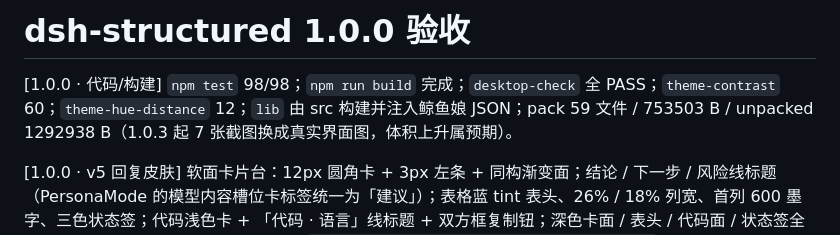
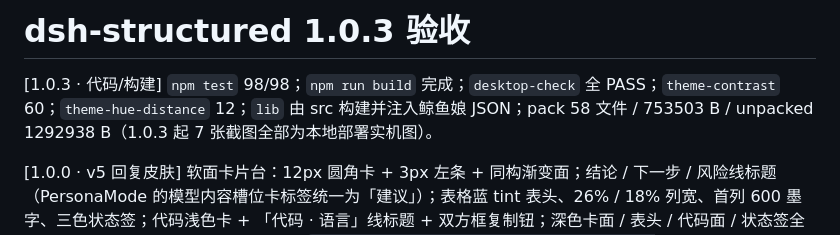
Before and after one commit to feigo313/dsh-structured, a Markdown page: docs/ACCEPTANCE-1.0.0.md, the part around the change. GitHub-like rendering.

Commit message:
docs(1.0.3): align acceptance title and pack count

```diff
--- a/docs/ACCEPTANCE-1.0.0.md
+++ b/docs/ACCEPTANCE-1.0.0.md
@@ -1,6 +1,6 @@
-# dsh-structured 1.0.0 验收
+# dsh-structured 1.0.3 验收
 
-[1.0.0 · 代码/构建] `npm test` 98/98；`npm run build` 完成；`desktop-check` 全 PASS；`theme-contrast` 60；`theme-hue-distance` 12；`lib` 由 src 构建并注入鲸鱼娘 JSON；pack 59 文件 / 753503 B / unpacked 1292938 B（1.0.3 起 7 张截图换成真实界面图，体积上升属预期）。
+[1.0.3 · 代码/构建] `npm test` 98/98；`npm run build` 完成；`desktop-check` 全 PASS；`theme-contrast` 60；`theme-hue-distance` 12；`lib` 由 src 构建并注入鲸鱼娘 JSON；pack 58 文件 / 753503 B / unpacked 1292938 B（1.0.3 起 7 张截图全部为本地部署实机图）。
 
 [1.0.0 · v5 回复皮肤] 软面卡片台：12px 圆角卡 + 3px 左条 + 同构渐变面；结论 / 下一步 / 风险线标题（PersonaMode 的模型内容槽位卡标签统一为「建议」）；表格蓝 tint 表头、26% / 18% 列宽、首列 600 墨字、三色状态签；代码浅色卡 + 「代码 · 语言」线标题 + 双方框复制钮；深色卡面 / 表头 / 代码面 / 状态签全量适配。静态三态×明暗×三主题证据：`artifacts/prototype/v5-<theme>-<light|dark>-<normal|table|code>.png`（18 张；三主题统一 v5 token，按主题分组校验）；设置页证据：`assets/screenshots/11-config-page.png`（1.0.3 语气风格 tab 实机渲染）+ `artifacts/prototype/v5-settings-light.png` / `v5-settings-dark.png`。这些证据在 `artifacts/` 下，被 `.gitignore` 忽略，**local-only，不进 git**。
 
```
